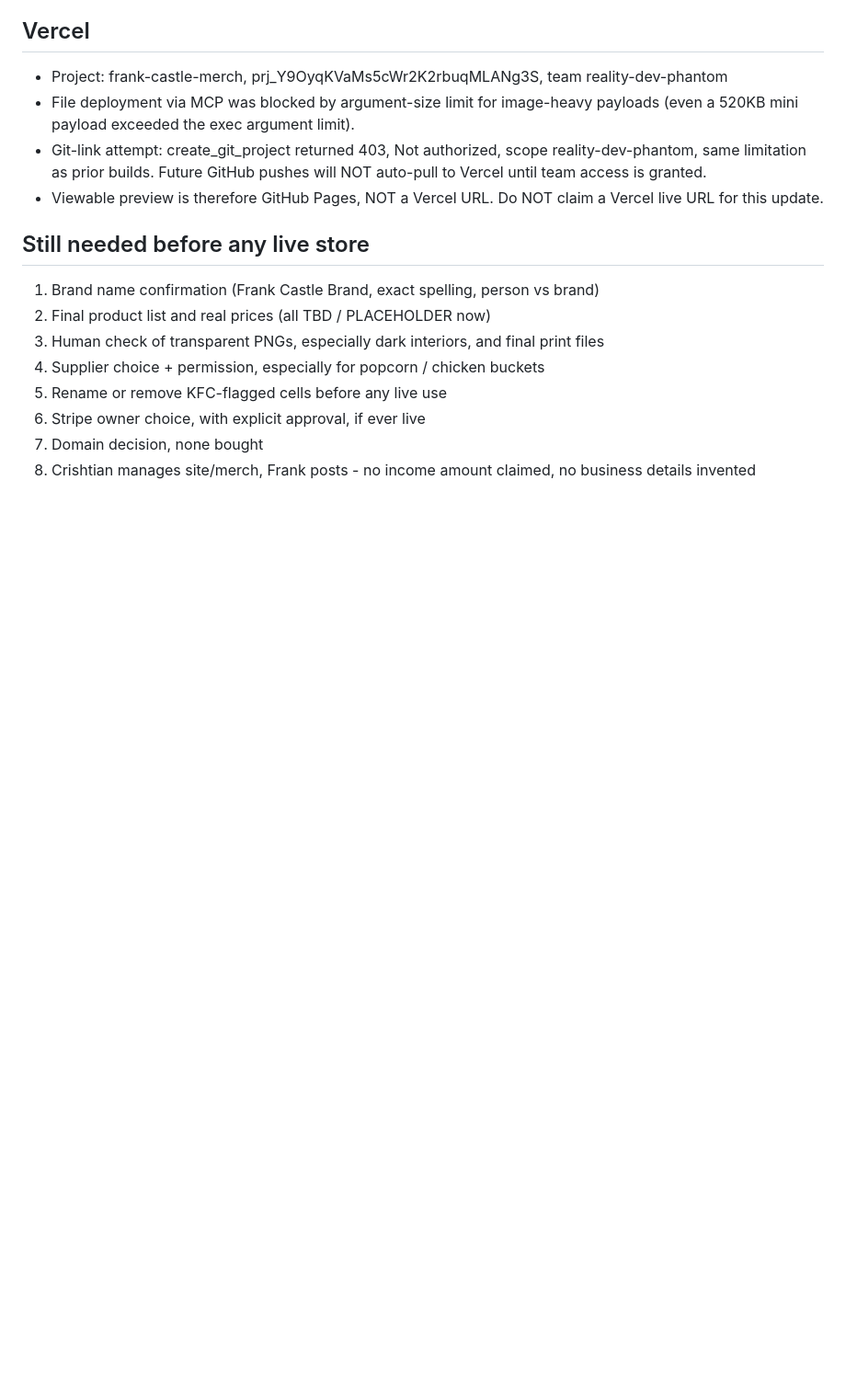
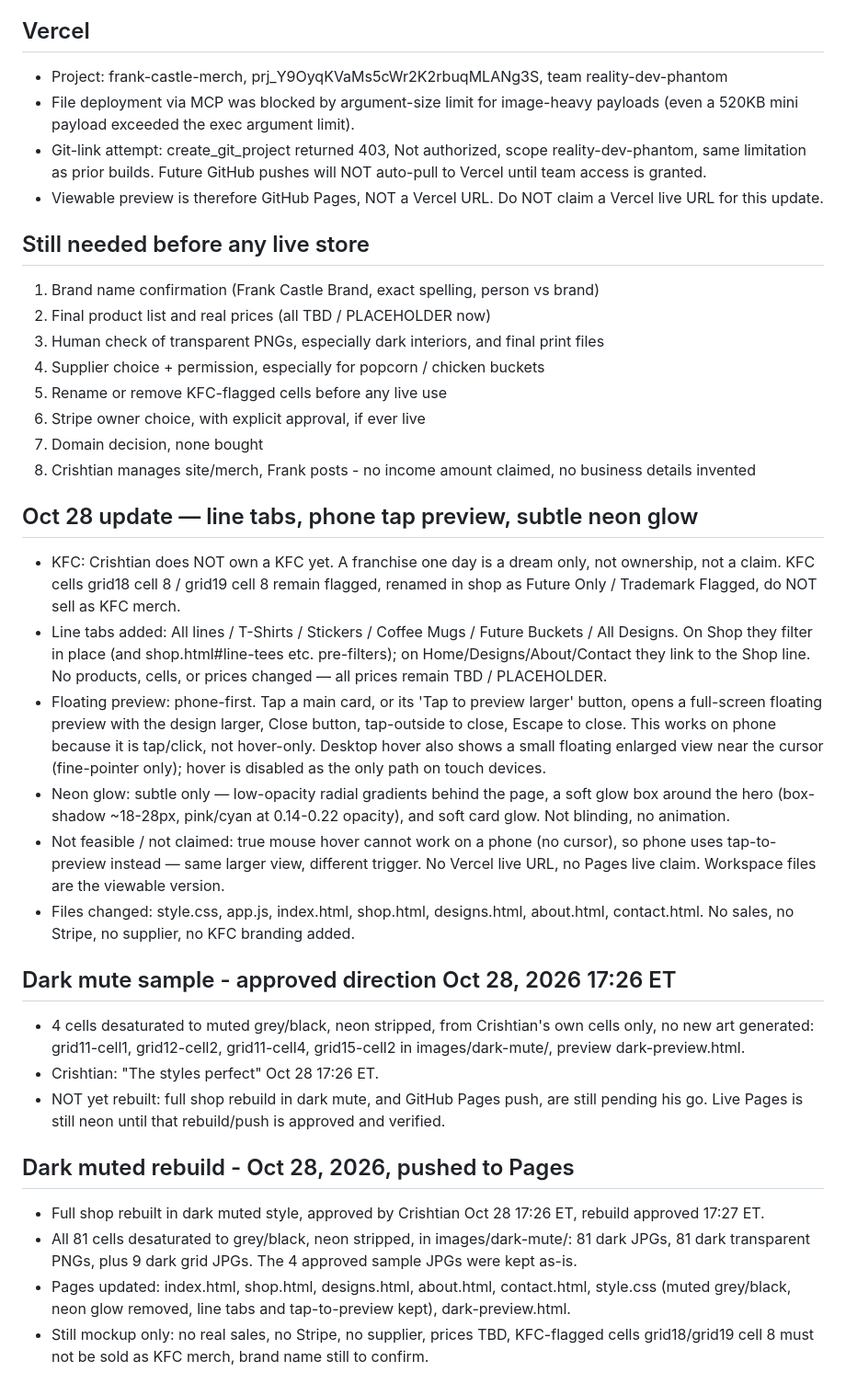
Before and after one commit to CrisShadowDev/frank-castle-merch, a Markdown page: MOCK-BUILD-REPORT.md, the part around the change. Shown at 92% size. Rendered like a GitHub page; blank space fills up the shorter version.

Commit message:
Dark muted rebuild Oct 28, 2026 - mockup only

```diff
--- a/MOCK-BUILD-REPORT.md
+++ b/MOCK-BUILD-REPORT.md
@@ -72,3 +72,22 @@ Future buckets (not orderable):
 6. Stripe owner choice, with explicit approval, if ever live
 7. Domain decision, none bought
 8. Crishtian manages site/merch, Frank posts - no income amount claimed, no business details invented
+
+## Oct 28 update — line tabs, phone tap preview, subtle neon glow
+- KFC: Crishtian does NOT own a KFC yet. A franchise one day is a dream only, not ownership, not a claim. KFC cells grid18 cell 8 / grid19 cell 8 remain flagged, renamed in shop as Future Only / Trademark Flagged, do NOT sell as KFC merch.
+- Line tabs added: All lines / T-Shirts / Stickers / Coffee Mugs / Future Buckets / All Designs. On Shop they filter in place (and shop.html#line-tees etc. pre-filters); on Home/Designs/About/Contact they link to the Shop line. No products, cells, or prices changed — all prices remain TBD / PLACEHOLDER.
+- Floating preview: phone-first. Tap a main card, or its 'Tap to preview larger' button, opens a full-screen floating preview with the design larger, Close button, tap-outside to close, Escape to close. This works on phone because it is tap/click, not hover-only. Desktop hover also shows a small floating enlarged view near the cursor (fine-pointer only); hover is disabled as the only path on touch devices.
+- Neon glow: subtle only — low-opacity radial gradients behind the page, a soft glow box around the hero (box-shadow ~18-28px, pink/cyan at 0.14-0.22 opacity), and soft card glow. Not blinding, no animation.
+- Not feasible / not claimed: true mouse hover cannot work on a phone (no cursor), so phone uses tap-to-preview instead — same larger view, different trigger. No Vercel live URL, no Pages live claim. Workspace files are the viewable version.
+- Files changed: style.css, app.js, index.html, shop.html, designs.html, about.html, contact.html. No sales, no Stripe, no supplier, no KFC branding added.
+
+## Dark mute sample - approved direction Oct 28, 2026 17:26 ET
+- 4 cells desaturated to muted grey/black, neon stripped, from Crishtian's own cells only, no new art generated: grid11-cell1, grid12-cell2, grid11-cell4, grid15-cell2 in images/dark-mute/, preview dark-preview.html.
+- Crishtian: "The styles perfect" Oct 28 17:26 ET.
+- NOT yet rebuilt: full shop rebuild in dark mute, and GitHub Pages push, are still pending his go. Live Pages is still neon until that rebuild/push is approved and verified.
+
+## Dark muted rebuild - Oct 28, 2026, pushed to Pages
+- Full shop rebuilt in dark muted style, approved by Crishtian Oct 28 17:26 ET, rebuild approved 17:27 ET.
+- All 81 cells desaturated to grey/black, neon stripped, in images/dark-mute/: 81 dark JPGs, 81 dark transparent PNGs, plus 9 dark grid JPGs. The 4 approved sample JPGs were kept as-is.
+- Pages updated: index.html, shop.html, designs.html, about.html, contact.html, style.css (muted grey/black, neon glow removed, line tabs and tap-to-preview kept), dark-preview.html.
+- Still mockup only: no real sales, no Stripe, no supplier, prices TBD, KFC-flagged cells grid18/grid19 cell 8 must not be sold as KFC merch, brand name still to confirm.
```
